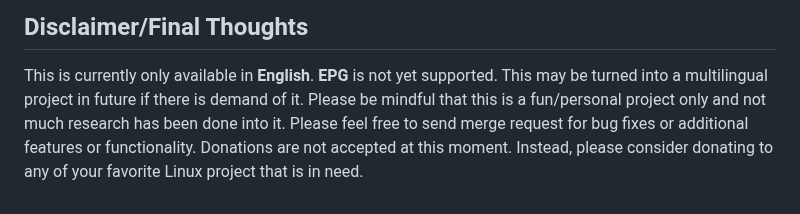
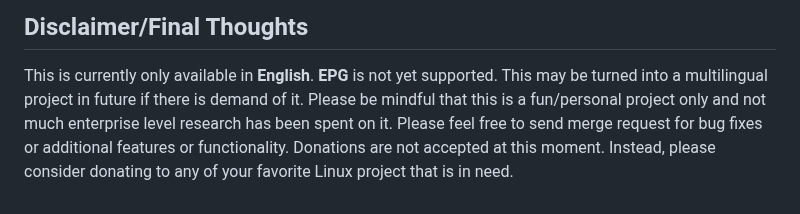
Before and after one commit to xixogo5105/uiptv, a Markdown page: README.md, the part around the change. Rendered like a GitHub page.

```diff
--- a/README.md
+++ b/README.md
@@ -78,6 +78,6 @@ The contents of _mpv.sh_ file:
 
 ## Disclaimer/Final Thoughts
 This is currently only available in **English**. **EPG** is not yet supported. This may be turned into a multilingual project in future if there is demand of it.
-Please be mindful that this is a fun/personal project only and not much research has been done into it.
+Please be mindful that this is a fun/personal project only and not much enterprise level research has been spent on it.
 Please feel free to send merge request for bug fixes or additional features or functionality.
 Donations are not accepted at this moment. Instead, please consider donating to any of your favorite Linux project that is in need.
```
